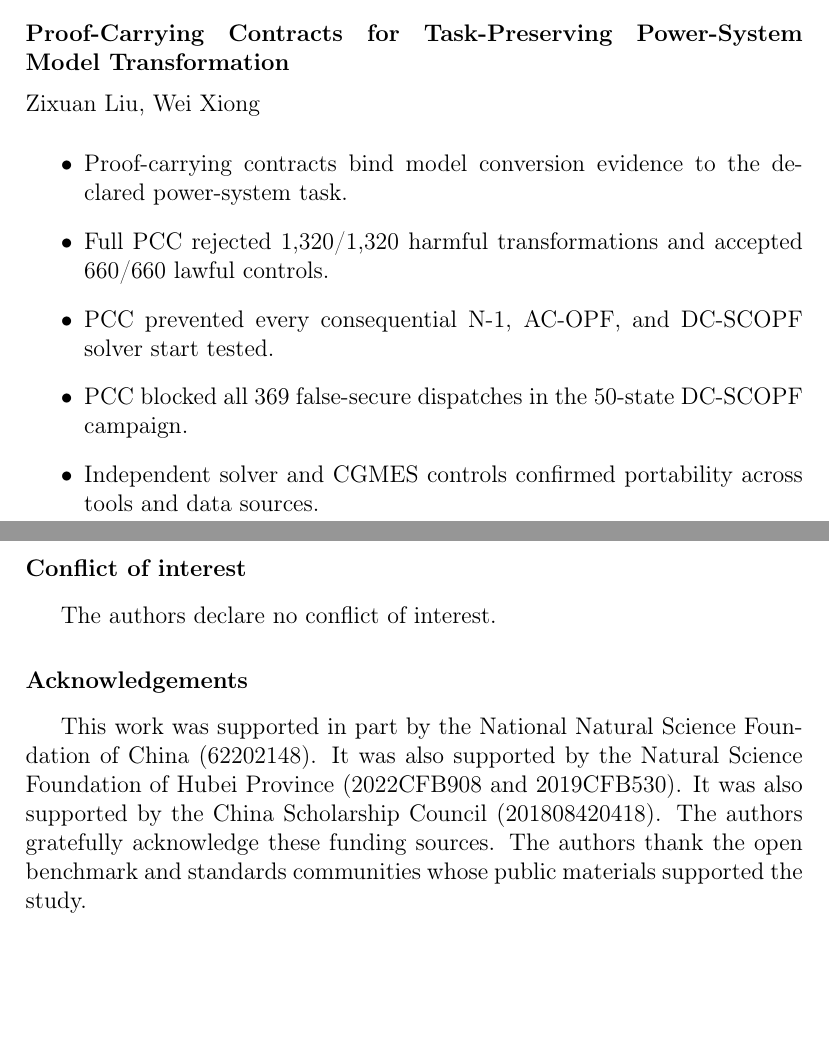
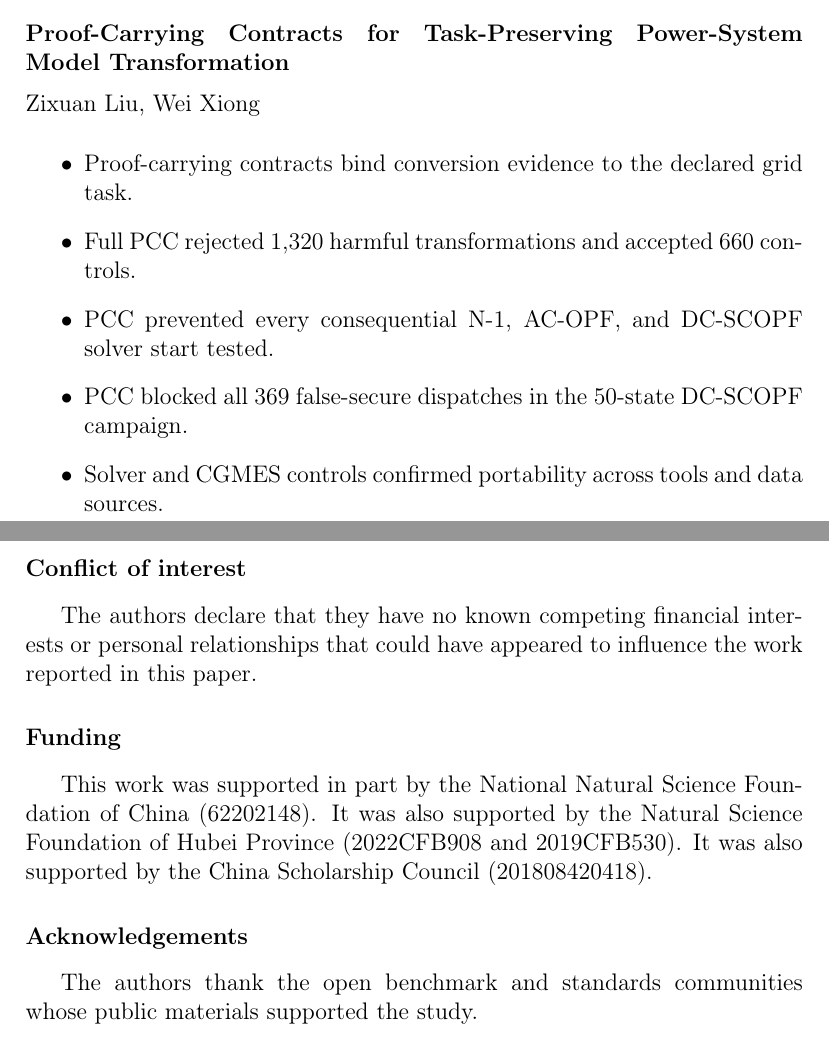
Before and after one commit to niubisile-wq/pcc-power-grid-transformation, a LaTeX paper (manuscript/EPSR_template.tex): two parts of pages 1 and 20 of 25, joined at a grey line, cut so that both start at the same text, the shorter picture padded with empty space. Compiled offline with pdfLaTeX.

Commit message:
Polish final EPSR submission declarations

```diff
--- a/manuscript/EPSR_template.tex
+++ b/manuscript/EPSR_template.tex
@@ -53,11 +53,11 @@
             country={USA}}
 
 \begin{highlights}
-\item Proof-carrying contracts bind model conversion evidence to the declared power-system task.
-\item Full PCC rejected 1,320/1,320 harmful transformations and accepted 660/660 lawful controls.
+\item Proof-carrying contracts bind conversion evidence to the declared grid task.
+\item Full PCC rejected 1,320 harmful transformations and accepted 660 controls.
 \item PCC prevented every consequential N-1, AC-OPF, and DC-SCOPF solver start tested.
 \item PCC blocked all 369 false-secure dispatches in the 50-state DC-SCOPF campaign.
-\item Independent solver and CGMES controls confirmed portability across tools and data sources.
+\item Solver and CGMES controls confirmed portability across tools and data sources.
 \end{highlights}
 
 \begin{abstract}
@@ -379,13 +379,14 @@ The data supporting this study and the code used to generate the results are pub
 Zixuan Liu: conceptualization, methodology, software, formal analysis, investigation, visualization, writing - original draft. Wei Xiong: conceptualization, validation, supervision, writing - review and editing, project administration.
 
 \section*{Conflict of interest}
-The authors declare no conflict of interest.
+The authors declare that they have no known competing financial interests or personal relationships that could have appeared to influence the work reported in this paper.
 
-\section*{Acknowledgements}
+\section*{Funding}
 This work was supported in part by the National Natural Science Foundation of China (62202148).
 It was also supported by the Natural Science Foundation of Hubei Province (2022CFB908 and 2019CFB530).
 It was also supported by the China Scholarship Council (201808420418).
-The authors gratefully acknowledge these funding sources.
+
+\section*{Acknowledgements}
 The authors thank the open benchmark and standards communities whose public materials supported the study.
 
 \begin{thebibliography}{40}
```
Also changed, not shown: manuscript/EPSR_template.pdf.
